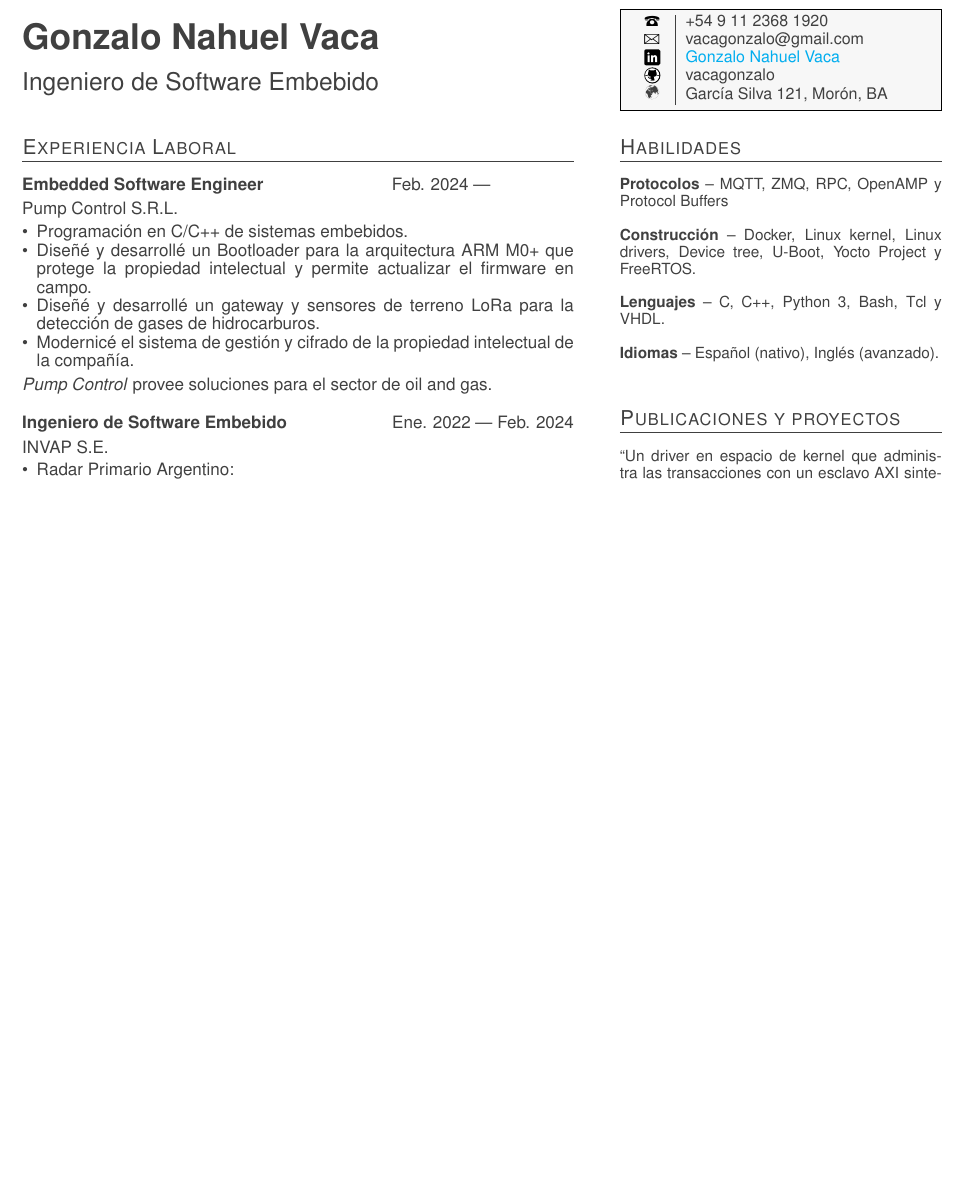
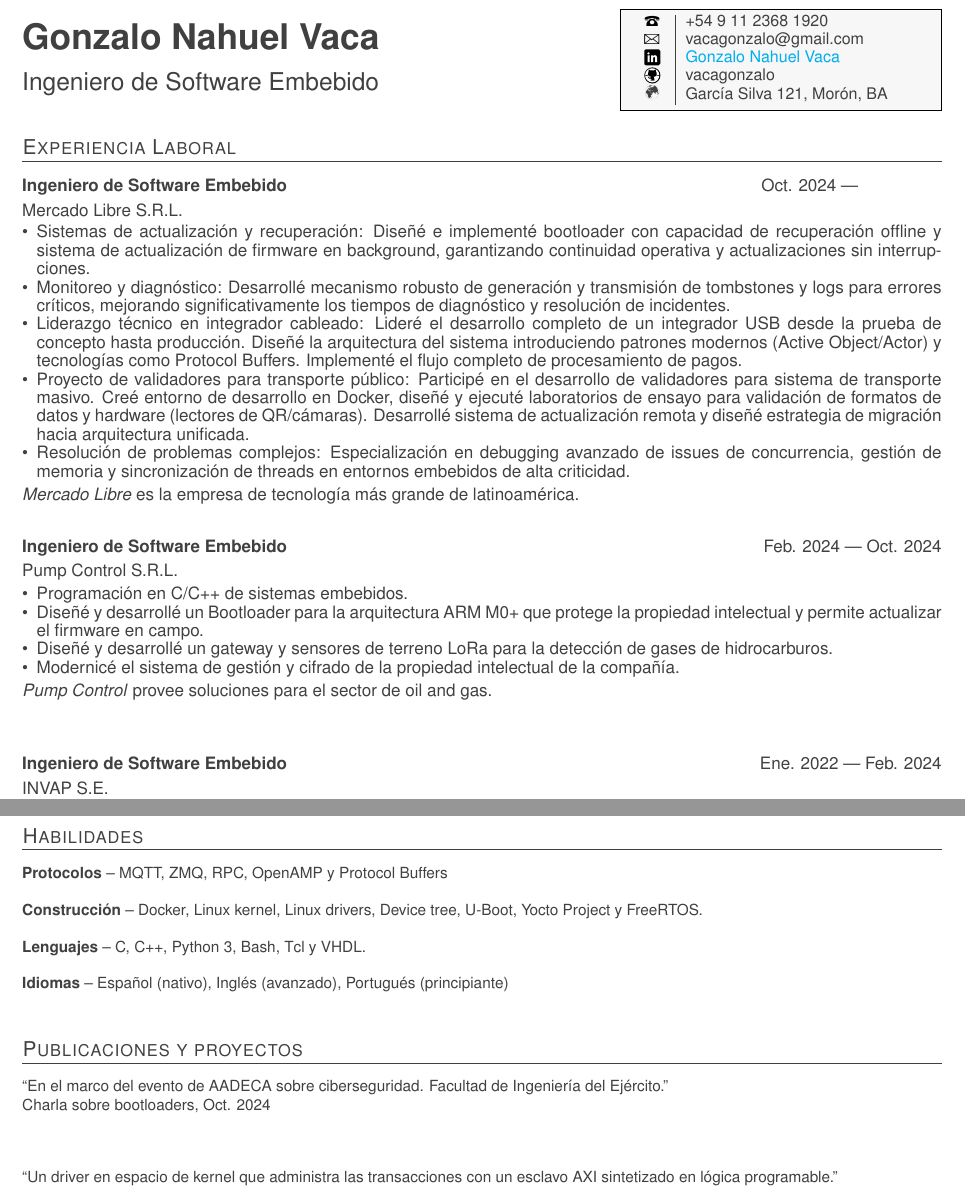
Before and after one commit to vacagonzalo/cv, a LaTeX CV (cv.tex, which reads exp.tex, pub.tex, skills.tex): part of the page before the commit and two parts of pages 1 and 2 of 2 after it, the two joined at a grey line, cut so that both start at the same text, the shorter picture padded with empty space. Compiled offline with pdfLaTeX.

Commit message:
Add Mercado Libre

```diff
--- a/cv.tex
+++ b/cv.tex
@@ -15,6 +15,7 @@
 \usepackage[a4paper,left=.4in,right=.4in,top=.4in,bottom=.4in]{geometry}
 \usepackage{lastpage}
 \usepackage{xcolor}
+\usepackage{paracol}
 \AtBeginDocument{\color{darkgray}}
 
 \definecolor{infoboxcolor}{gray}{.97}
--- a/exp.tex
+++ b/exp.tex
@@ -3,9 +3,33 @@
 %Experiencia 1
 \parbox[t][][t]{\linewidth}{
 	\parbox{\linewidth}{
-		\textbf{Embedded Software Engineer}
+		\textbf{Ingeniero de Software Embebido}
 			\hfill
-			{Feb. 2024 --- \phantom{Dec. 2099}}
+			{Oct. 2024 --- \phantom{Dec. 2099}}
+		}
+	\smallbreak
+	%\smallskip
+	\parbox{\linewidth}{Mercado Libre S.R.L.}
+	%\smallskip
+	\smallbreak
+	%\bigskip
+		\begin{itemize}
+			\item{Sistemas de actualización y recuperación: Diseñé e implementé bootloader con capacidad de recuperación offline y sistema de actualización de firmware en background, garantizando continuidad operativa y actualizaciones sin interrupciones.}
+			\item{Monitoreo y diagnóstico: Desarrollé mecanismo robusto de generación y transmisión de tombstones y logs para errores críticos, mejorando significativamente los tiempos de diagnóstico y resolución de incidentes.}
+			\item{Liderazgo técnico en integrador cableado: Lideré el desarrollo completo de un integrador USB desde la prueba de concepto hasta producción. Diseñé la arquitectura del sistema introduciendo patrones modernos (Active Object/Actor) y tecnologías como Protocol Buffers. Implementé el flujo completo de procesamiento de pagos.}
+			\item{Proyecto de validadores para transporte público: Participé en el desarrollo de validadores para sistema de transporte masivo. Creé entorno de desarrollo en Docker, diseñé y ejecuté laboratorios de ensayo para validación de formatos de datos y hardware (lectores de QR/cámaras). Desarrollé sistema de actualización remota y diseñé estrategia de migración hacia arquitectura unificada.}
+			\item{Resolución de problemas complejos: Especialización en debugging avanzado de issues de concurrencia, gestión de memoria y sincronización de threads en entornos embebidos de alta criticidad.}
+		\end{itemize}
+	\smallbreak
+    \emph{Mercado Libre} es la empresa de tecnología más grande de latinoamérica.
+}
+
+%Experiencia 2
+\parbox[t][][t]{\linewidth}{
+	\parbox{\linewidth}{
+		\textbf{Ingeniero de Software Embebido}
+			\hfill
+			{Feb. 2024 --- Oct. 2024}
 		}
 	\smallbreak
 	%\smallskip
--- a/pub.tex
+++ b/pub.tex
@@ -4,14 +4,14 @@
 	\parbox[t][][t]{\linewidth}{%
 		\begin{small}
 		\parbox{\linewidth}{{``#4''}}
-		\smallbreak
 		\parbox{\linewidth}{{#2}, {#1}}
 		%\parbox{\linewidth}{\small{Keywords:}\footnotesize{ #5}}
 		\parbox{\linewidth}{{\href{https://doi.org/#3}{#3}}}
 		\end{small}
 	}
-	\bigbreak
-	\smallskip
+}
+
+\pub{Oct. 2024}{Charla sobre bootloaders}{}{En el marco del evento de AADECA sobre ciberseguridad. Facultad de Ingeniería del Ejército.}{
 }
 
 \pub{Oct. 2022}{Driver de Linux para esclavo AXI}{}{Un driver en espacio de kernel que administra las transacciones con un esclavo AXI sintetizado en lógica programable.}{
--- a/skills.tex
+++ b/skills.tex
@@ -13,7 +13,7 @@
 		\bigbreak
 	}
 	\parbox[t][][t]{\linewidth}{
-		\textbf{Idiomas} -- {Español (nativo), Inglés (avanzado).}
+		\textbf{Idiomas} -- {Español (nativo), Inglés (avanzado), Portugués (principiante)}
 		\bigbreak
 	}
 \end{small}
```
Also changed, not shown: edu.tex (+0 -6 lines), cv.tex (18 more changed lines), exp.tex (12 more changed lines). Lines whose indentation alone changed are shown as unchanged.
